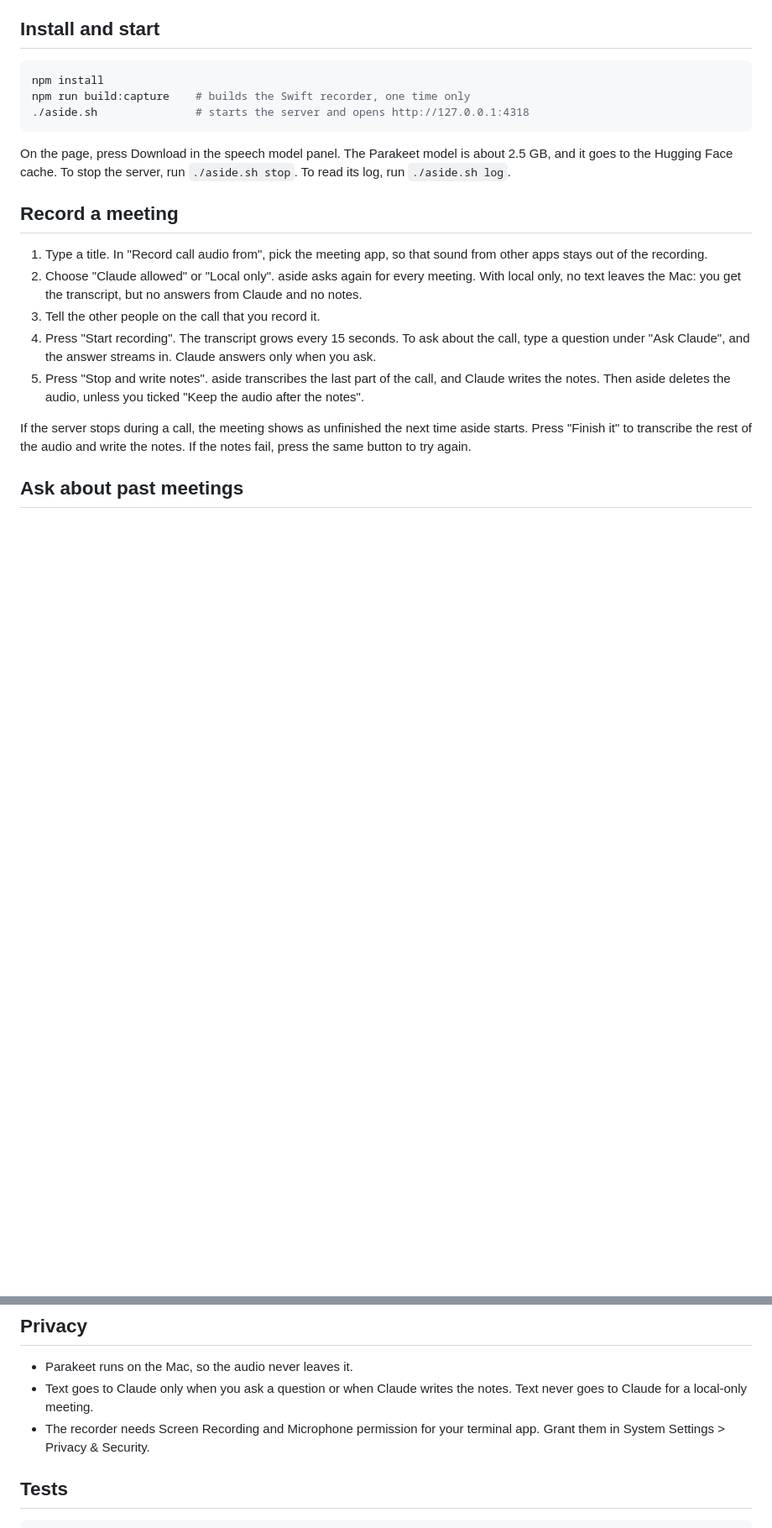
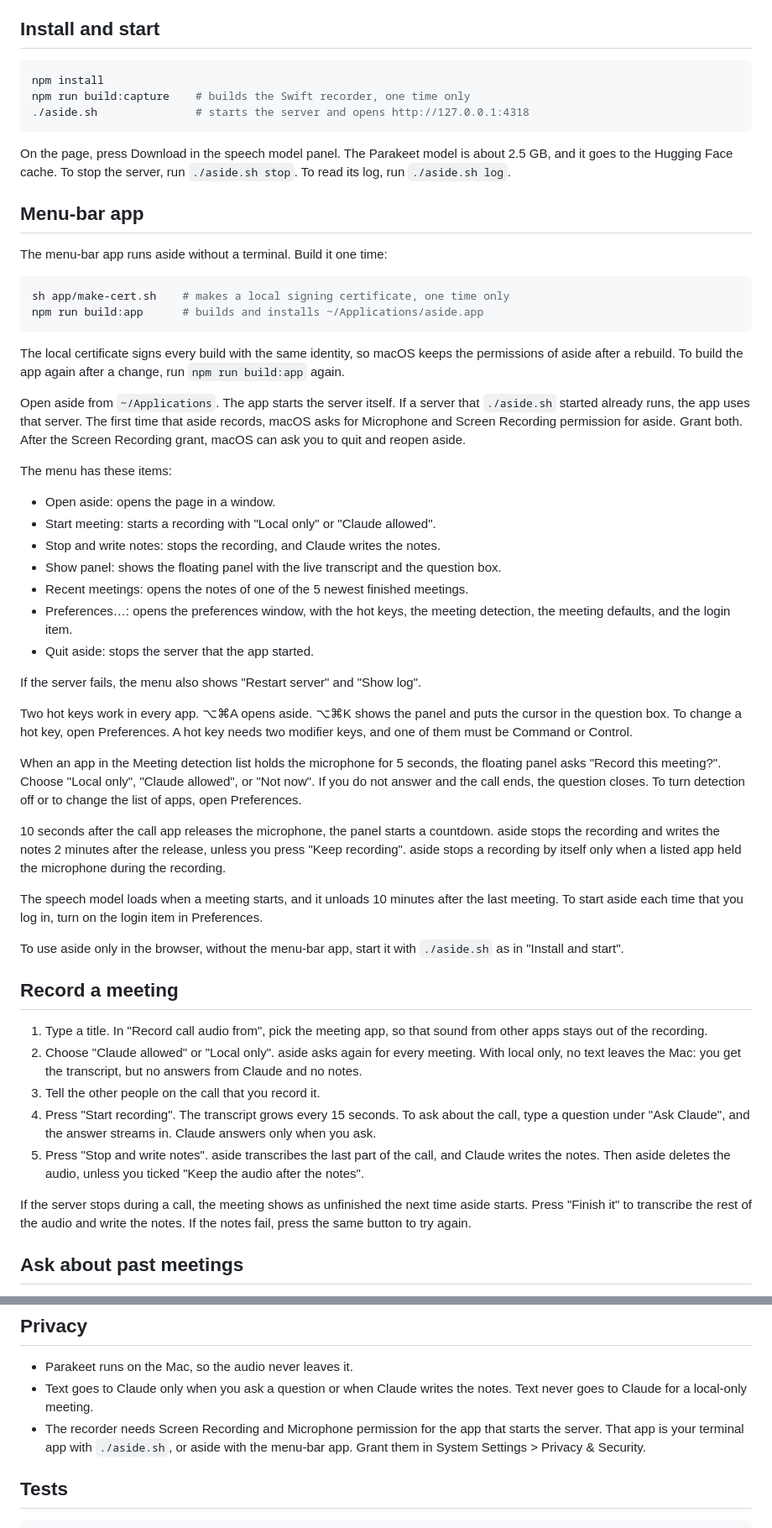
Before and after one commit to 1Mangesh1/aside, a Markdown page: README.md, 2 parts joined by grey strips. Shown at 84% size. GitHub-like rendering; blank space fills up the shorter version.

Commit message:
docs: menu-bar app in the README

````diff
--- a/README.md
+++ b/README.md
@@ -21,6 +21,41 @@ npm run build:capture    # builds the Swift recorder, one time only
 ```
 
 On the page, press Download in the speech model panel. The Parakeet model is about 2.5 GB, and it goes to the Hugging Face cache. To stop the server, run `./aside.sh stop`. To read its log, run `./aside.sh log`.
+
+## Menu-bar app
+
+The menu-bar app runs aside without a terminal. Build it one time:
+
+```sh
+sh app/make-cert.sh    # makes a local signing certificate, one time only
+npm run build:app      # builds and installs ~/Applications/aside.app
+```
+
+The local certificate signs every build with the same identity, so macOS keeps the permissions of aside after a rebuild. To build the app again after a change, run `npm run build:app` again.
+
+Open aside from `~/Applications`. The app starts the server itself. If a server that `./aside.sh` started already runs, the app uses that server. The first time that aside records, macOS asks for Microphone and Screen Recording permission for aside. Grant both. After the Screen Recording grant, macOS can ask you to quit and reopen aside.
+
+The menu has these items:
+
+- Open aside: opens the page in a window.
+- Start meeting: starts a recording with "Local only" or "Claude allowed".
+- Stop and write notes: stops the recording, and Claude writes the notes.
+- Show panel: shows the floating panel with the live transcript and the question box.
+- Recent meetings: opens the notes of one of the 5 newest finished meetings.
+- Preferences…: opens the preferences window, with the hot keys, the meeting detection, the meeting defaults, and the login item.
+- Quit aside: stops the server that the app started.
+
+If the server fails, the menu also shows "Restart server" and "Show log".
+
+Two hot keys work in every app. ⌥⌘A opens aside. ⌥⌘K shows the panel and puts the cursor in the question box. To change a hot key, open Preferences. A hot key needs two modifier keys, and one of them must be Command or Control.
+
+When an app in the Meeting detection list holds the microphone for 5 seconds, the floating panel asks "Record this meeting?". Choose "Local only", "Claude allowed", or "Not now". If you do not answer and the call ends, the question closes. To turn detection off or to change the list of apps, open Preferences.
+
+10 seconds after the call app releases the microphone, the panel starts a countdown. aside stops the recording and writes the notes 2 minutes after the release, unless you press "Keep recording". aside stops a recording by itself only when a listed app held the microphone during the recording.
+
+The speech model loads when a meeting starts, and it unloads 10 minutes after the last meeting. To start aside each time that you log in, turn on the login item in Preferences.
+
+To use aside only in the browser, without the menu-bar app, start it with `./aside.sh` as in "Install and start".
 
 ## Record a meeting
 
@@ -67,7 +102,7 @@ CLAUDE_CONFIG_DIR="$PWD/.claude-headless" claude    # type /login, then /exit
 
 - Parakeet runs on the Mac, so the audio never leaves it.
 - Text goes to Claude only when you ask a question or when Claude writes the notes. Text never goes to Claude for a local-only meeting.
-- The recorder needs Screen Recording and Microphone permission for your terminal app. Grant them in System Settings > Privacy & Security.
+- The recorder needs Screen Recording and Microphone permission for the app that starts the server. That app is your terminal app with `./aside.sh`, or aside with the menu-bar app. Grant them in System Settings > Privacy & Security.
 
 ## Tests
 
````
